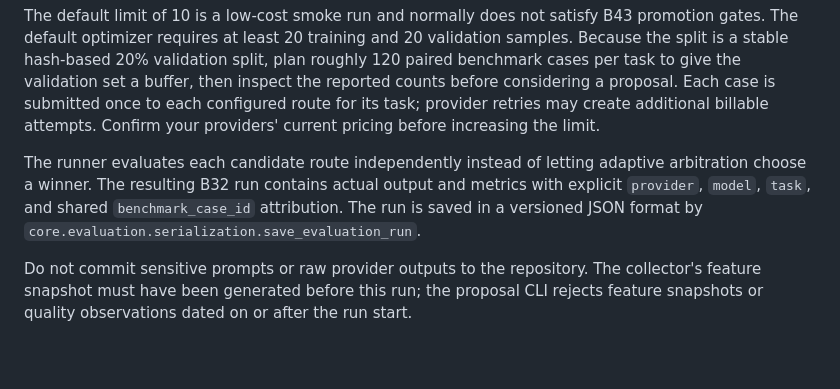
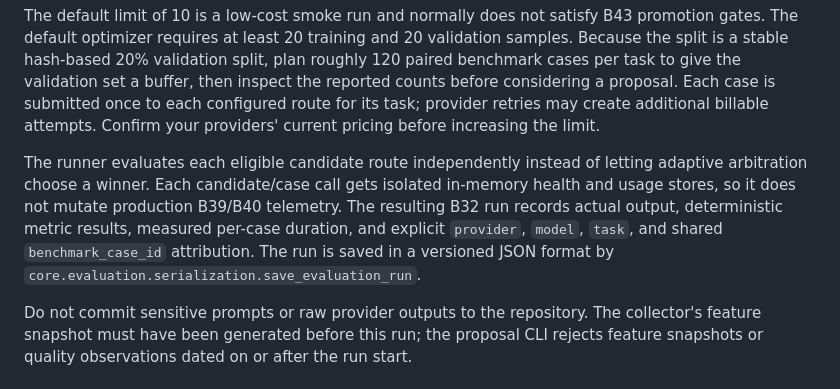
Before and after one commit to housniahmed/AHMED-AI-OS, a Markdown page: core/models/B43_BENCHMARK_RUNBOOK.md, the part around the change. Rendered like a GitHub page; blank space fills up the shorter version.

Commit message:
docs(b32): document isolated benchmark telemetry

```diff
--- a/core/models/B43_BENCHMARK_RUNBOOK.md
+++ b/core/models/B43_BENCHMARK_RUNBOOK.md
@@ -71,7 +71,7 @@ python scripts/run_model_routing_benchmark.py \
 
 The default limit of 10 is a low-cost smoke run and normally does not satisfy B43 promotion gates. The default optimizer requires at least 20 training and 20 validation samples. Because the split is a stable hash-based 20% validation split, plan roughly 120 paired benchmark cases per task to give the validation set a buffer, then inspect the reported counts before considering a proposal. Each case is submitted once to each configured route for its task; provider retries may create additional billable attempts. Confirm your providers' current pricing before increasing the limit.
 
-The runner evaluates each candidate route independently instead of letting adaptive arbitration choose a winner. The resulting B32 run contains actual output and metrics with explicit `provider`, `model`, `task`, and shared `benchmark_case_id` attribution. The run is saved in a versioned JSON format by `core.evaluation.serialization.save_evaluation_run`.
+The runner evaluates each eligible candidate route independently instead of letting adaptive arbitration choose a winner. Each candidate/case call gets isolated in-memory health and usage stores, so it does not mutate production B39/B40 telemetry. The resulting B32 run records actual output, deterministic metric results, measured per-case duration, and explicit `provider`, `model`, `task`, and shared `benchmark_case_id` attribution. The run is saved in a versioned JSON format by `core.evaluation.serialization.save_evaluation_run`.
 
 Do not commit sensitive prompts or raw provider outputs to the repository. The collector's feature snapshot must have been generated before this run; the proposal CLI rejects feature snapshots or quality observations dated on or after the run start.
 
```
